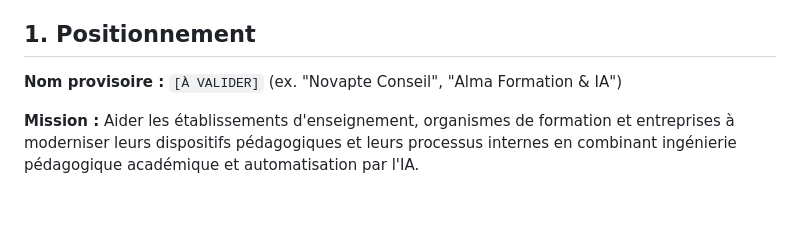
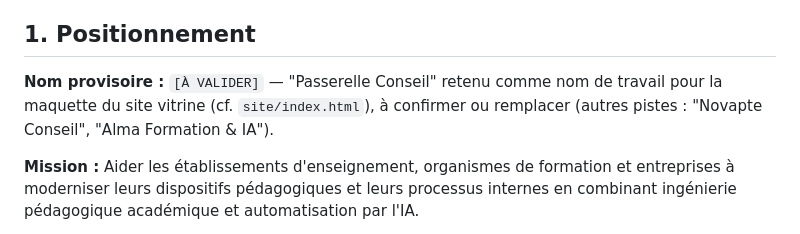
Before and after one commit to drisselomari/netlify-feature-tour, a Markdown page: cabinet-conseil/business-plan.md, the part around the change. GitHub-like rendering; blank space fills up the shorter version.

Commit message:
Cross-reference the working brand name used in the site mockup
Co-Authored-By: Claude Sonnet 5 <noreply@anthropic.com>
Claude-Session: https://claude.ai/code/session_01XerVcPTVUbDwu1H3wsyGEX

```diff
--- a/cabinet-conseil/business-plan.md
+++ b/cabinet-conseil/business-plan.md
@@ -4,7 +4,7 @@
 
 ## 1. Positionnement
 
-**Nom provisoire :** `[À VALIDER]` (ex. "Novapte Conseil", "Alma Formation & IA")
+**Nom provisoire :** `[À VALIDER]` — "Passerelle Conseil" retenu comme nom de travail pour la maquette du site vitrine (cf. `site/index.html`), à confirmer ou remplacer (autres pistes : "Novapte Conseil", "Alma Formation & IA").
 
 **Mission :** Aider les établissements d'enseignement, organismes de formation et entreprises à moderniser leurs dispositifs pédagogiques et leurs processus internes en combinant ingénierie pédagogique académique et automatisation par l'IA.
 
```
